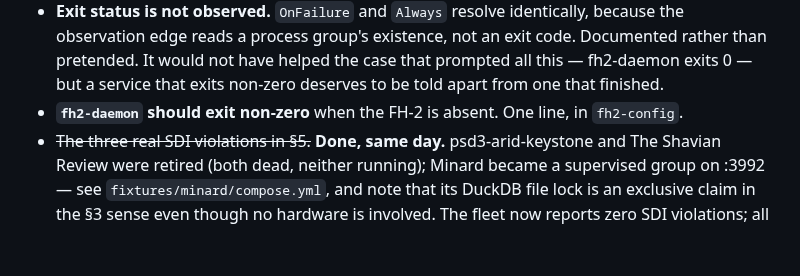
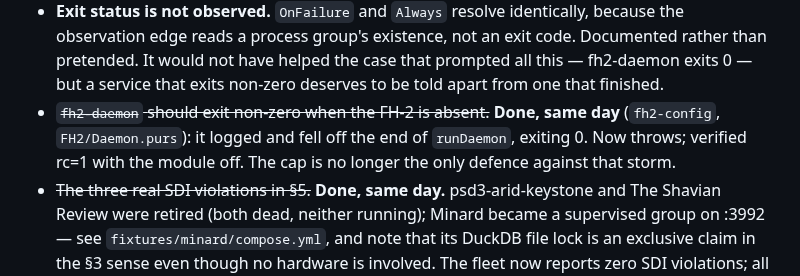
Before and after one commit to afcondon/bosun, a Markdown page: docs/WHO-SPAWNS-WHAT.md, the part around the change. GitHub-like rendering; blank space fills up the shorter version.

Commit message:
docs: fh2-daemon now fails properly
Struck from Known-open. It logged "FH-2 MIDI port not found" and exited 0,
so every one of its 2,912 relaunches looked like a success to the OS. Fixed in
fh2-config the same day; verified rc=1 with the module off.

Co-Authored-By: Claude Opus 5 (1M context) <noreply@anthropic.com>
Claude-Session: https://claude.ai/code/session_01JEskxENYh6oU7TyNiT9WBN

```diff
--- a/docs/WHO-SPAWNS-WHAT.md
+++ b/docs/WHO-SPAWNS-WHAT.md
@@ -231,8 +231,10 @@ Two design notes worth having before anyone starts:
   code. Documented rather than pretended. It would not have helped the case that
   prompted all this — fh2-daemon exits 0 — but a service that exits non-zero
   deserves to be told apart from one that finished.
-- **`fh2-daemon` should exit non-zero** when the FH-2 is absent. One line, in
-  `fh2-config`.
+- ~~`fh2-daemon` should exit non-zero when the FH-2 is absent.~~ **Done, same
+  day** (`fh2-config`, `FH2/Daemon.purs`): it logged and fell off the end of
+  `runDaemon`, exiting 0. Now throws; verified rc=1 with the module off. The cap
+  is no longer the only defence against that storm.
 - ~~The three real SDI violations in §5.~~ **Done, same day.**
   psd3-arid-keystone and The Shavian Review were retired (both dead, neither
   running); Minard became a supervised group on :3992 — see
```
